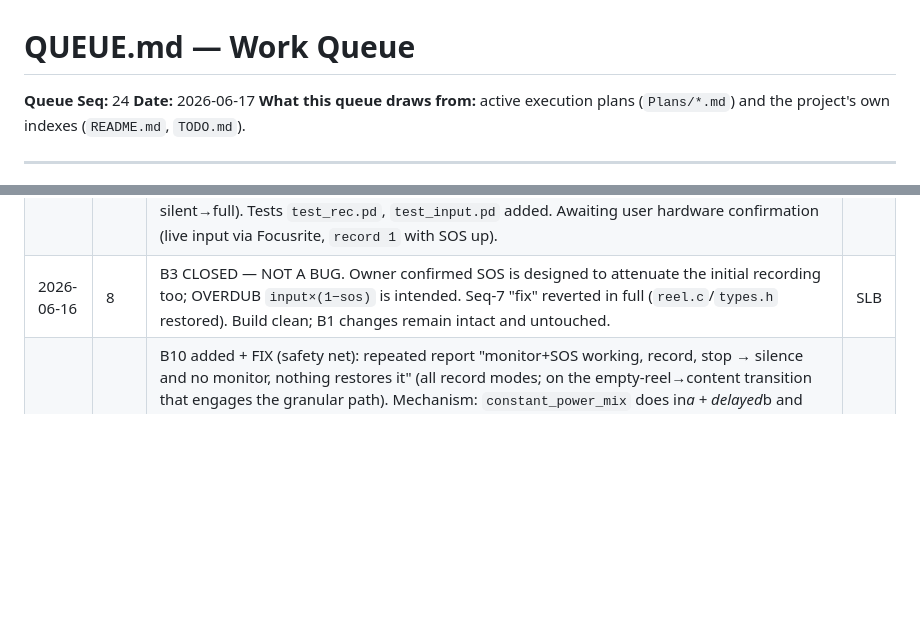
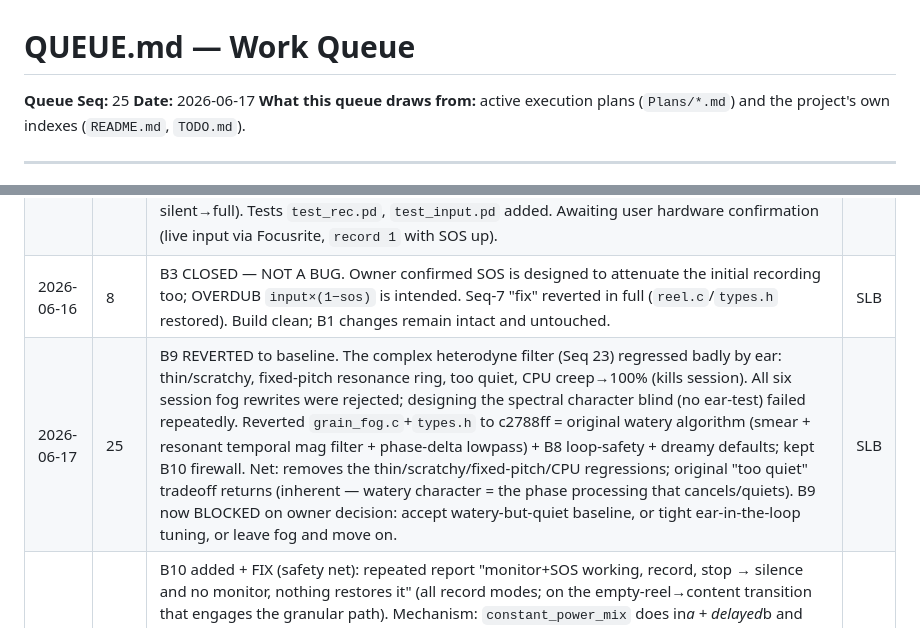
Before and after one commit to sbenjam1n/ligase, a Markdown page: QUEUE.md, 2 parts joined by grey strips. GitHub-like rendering; blank space fills up the shorter version.

Commit message:
docs(queue): B9 Seq 25 — fog reverted to watery baseline; blocked on owner decision
Co-Authored-By: Claude Opus 4.8 <noreply@anthropic.com>

```diff
--- a/QUEUE.md
+++ b/QUEUE.md
@@ -6,7 +6,7 @@ to §1. Section numbers are stable references — append, never renumber. -->
 
 # QUEUE.md — Work Queue
 
-**Queue Seq:** 24
+**Queue Seq:** 25
 **Date:** 2026-06-17
 **What this queue draws from:** active execution plans (`Plans/*.md`) and the project's own indexes (`README.md`, `TODO.md`).
 
@@ -106,6 +106,7 @@ _Nothing left to code — all bug work (B1, B2+polish, B4/B5, B6, B7, B8, B9) +
 | 2026-06-16 | 6 | B1 Step 1 functionally verified headless (Tier-1) at 44.1/48/96 kHz: `test_delay.pd` (6 s tap correct, 96 k clamp gone) + `test_dist.pd` (resonant distortion bounded, no NaN). Focusrite (Scarlett 2i2) now enumerated. Remaining: Tier-2 audible tests (user) + Step 2 reel/WAV SR (reel-sizing decision still open). | SLB |
 | 2026-06-16 | 7 | B3 added + FIXED: empty-reel OVERDUB recorded silence when SOS up (recorded `input×(1−sos)`; pre-existing, NOT a B1 regression — recording code untouched by B1). Fix in `reel.c`: per-record `initial_length`; virgin samples capture full input regardless of SOS, SOS-crossfade only for genuine overdub onto existing content. Verified headless (sos 1.0 silent→full). Tests `test_rec.pd`, `test_input.pd` added. Awaiting user hardware confirmation (live input via Focusrite, `record 1` with SOS up). | SLB |
 | 2026-06-16 | 8 | B3 CLOSED — NOT A BUG. Owner confirmed SOS is designed to attenuate the initial recording too; OVERDUB `input×(1−sos)` is intended. Seq-7 "fix" reverted in full (`reel.c`/`types.h` restored). Build clean; B1 changes remain intact and untouched. | SLB |
+| 2026-06-17 | 25 | B9 REVERTED to baseline. The complex heterodyne filter (Seq 23) regressed badly by ear: thin/scratchy, fixed-pitch resonance ring, too quiet, CPU creep→100% (kills session). All six session fog rewrites were rejected; designing the spectral character blind (no ear-test) failed repeatedly. Reverted `grain_fog.c`+`types.h` to c2788ff = original watery algorithm (smear + resonant temporal mag filter + phase-delta lowpass) + B8 loop-safety + dreamy defaults; kept B10 firewall. Net: removes the thin/scratchy/fixed-pitch/CPU regressions; original "too quiet" tradeoff returns (inherent — watery character = the phase processing that cancels/quiets). B9 now BLOCKED on owner decision: accept watery-but-quiet baseline, or tight ear-in-the-loop tuning, or leave fog and move on. | SLB |
 | 2026-06-17 | 24 | B10 added + FIX (safety net): repeated report "monitor+SOS working, record, stop → silence and no monitor, nothing restores it" (all record modes; on the empty-reel→content transition that engages the granular path). Mechanism: `constant_power_mix` does in*a + delayed*b and NaN*0==NaN, so one non-finite granular sample kills even the 100%-dry monitor; if it reaches the reel/effect buffers it self-sustains. Fix: `ligase_sanitize_pair()` firewalls temp_* (post scheduler) and delayed_* (post delay) → dry monitor always survives, reel can't be poisoned. Could NOT reproduce headless (noise, 44.1/48/96k); pending hardware confirm. Root NaN source still unidentified — firewall guarantees the catastrophe can't happen but the granular path may still glitch-to-silent if a transient persists in an effect buffer. | SLB |
 | 2026-06-17 | 23 | B9 redesign (owner: prior fog "does not sound good"; referenced Grainstorm's spectral filter). Researched it: Grainstorm "slows spectral evolution by filtering each FFT channel with resonant low pass filters" — i.e. filters the COMPLEX bins, not magnitude/phase. ligase's polar processing was the root of the bad sound (nonlinear, breaks mag↔phase). Rebuilt fog: per-bin 2-pole resonant lowpass on the complex channel, with HETERODYNE (rotate bin to baseband before filtering, since 4× overlap spins the bins) + per-frame energy restore. Removed all polar machinery (smear/mag/phase/vocoder/motion); `fog_mag_cutoff` 0.1–20 Hz + `fog_mag_resonance` are the live controls; smear_*/fog_phase_cutoff inert. Headless: noise −2.9 dB, tones ~−10 dB, no NaN, one realization dips (residual OLA coherence). NEEDS EAR-TEST — headless can't judge musicality; tuning (cutoff/resonance/default) handed to owner's ears. Possible next: non-overlapping FFT (true Grainstorm framing) if overlap artifacts persist. | SLB |
 | 2026-06-17 | 22 | B9 iterated (owner: magnitude-only haze sounds "different character"; chose "richer magnitude haze"). Added magnitude-domain spectral MOTION: a broad ripple (depth 0.30, ~2.5 cycles) swept slowly (~0.15 Hz, R offset for width) — phase untouched so OLA stays coherent + per-frame norm holds level ⇒ moving spectral coloration, not level wobble. Headless: noise wet −0.6 dB, 220 Hz −1.6 dB; 300–900 Hz band sweeps ~±20% over the LFO period (motion measurable). Known residual dip unchanged (not worsened). depth/rate/cycles tunable; could wire rate to the inert `fog_phase_cutoff`. Owner ear-test pending. | SLB |
```
